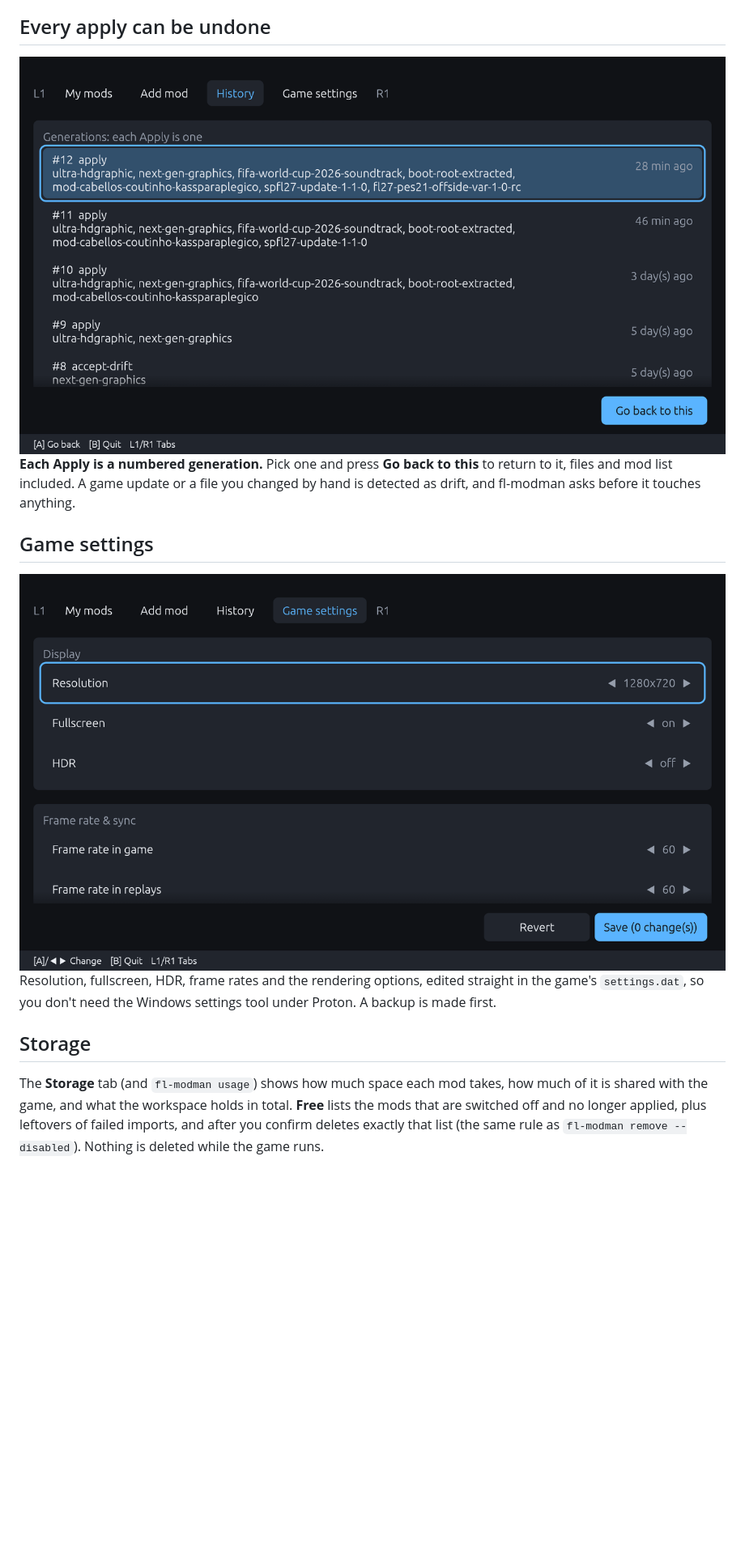
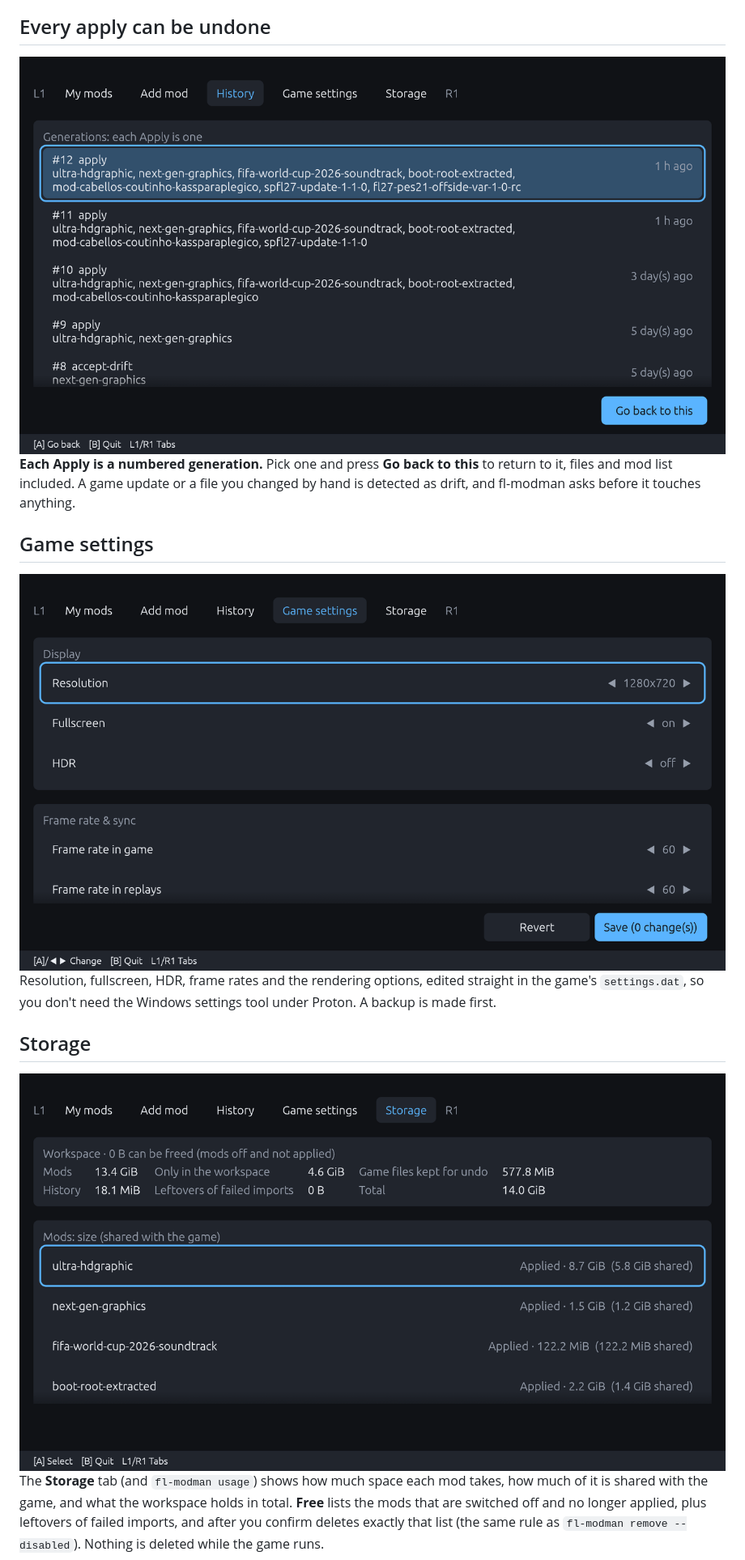
Before and after one commit to NoRoboto/fl-modman, a Markdown page: README.md, the part around one of its changes. Shown at 81% size. Rendered like a GitHub page; pictures changed too: media/history.png, media/settings.png, media/storage.png (added); blank space fills up the shorter version.

Commit message:
docs: refresh screenshots with the Storage tab

```diff
--- a/README.md
+++ b/README.md
@@ -70,6 +70,8 @@ Resolution, fullscreen, HDR, frame rates and the rendering options, edited strai
 `settings.dat`, so you don't need the Windows settings tool under Proton. A backup is made first.
 
 ## Storage
+
+<img src="media/storage.png" width="100%" alt="Storage: workspace totals (mods 13.4 GiB, 4.6 GiB only in the workspace, 577.8 MiB of game files kept for undo, 14.0 GiB total) and each mod with its size and how much it shares with the game">
 
 The **Storage** tab (and `fl-modman usage`) shows how much space each mod takes, how much of it is
 shared with the game, and what the workspace holds in total. **Free** lists the mods that are
```
Also changed, not shown: other parts of README.md (+1 -1 lines), media/add-mod.png, media/my-mods.png, 1 other file.
